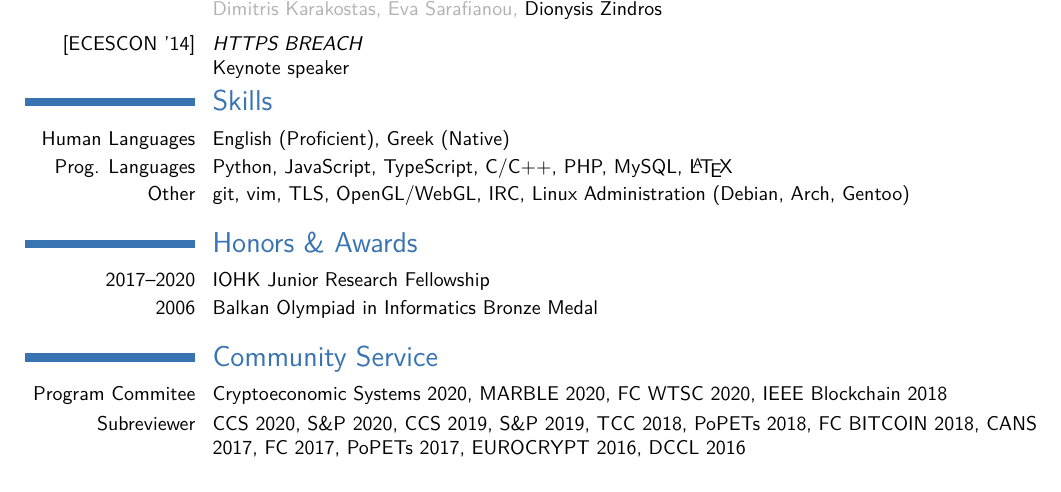
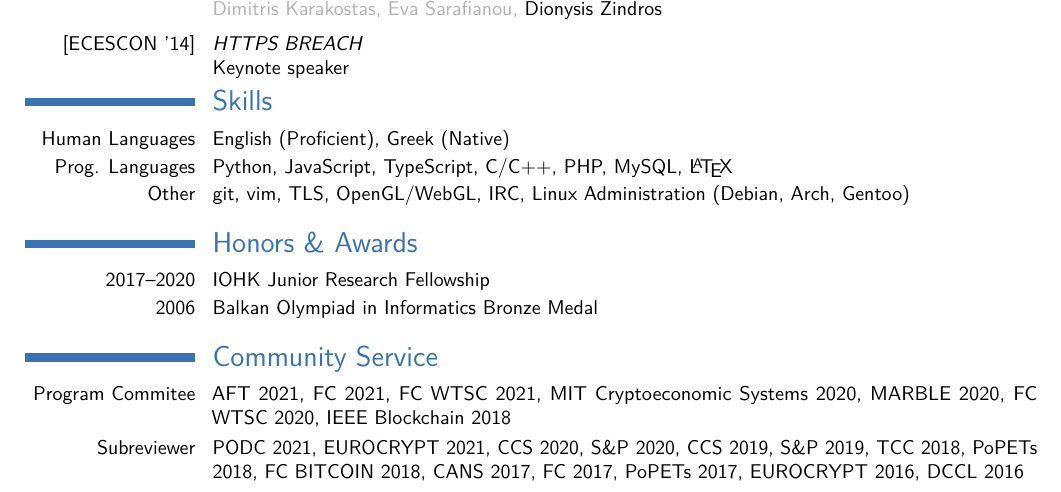
Before and after one commit to dionyziz/cv, a LaTeX CV (cv2.tex): part of page 3 of 3, cut so that both start at the same text. Compiled offline with pdfLaTeX.

Commit message:
Add PODCS 21 and EC 21 as subreviewer

```diff
--- a/cv2.tex
+++ b/cv2.tex
@@ -490,8 +490,8 @@ Keynote speaker
 
 \iflong
 \section{Community Service}
-\cvitem[2pt]{Program Commitee}{Cryptoeconomic Systems 2020, MARBLE 2020, FC WTSC 2020, IEEE Blockchain 2018}
-\cvitem[2pt]{Subreviewer}{CCS 2020, S\&P 2020, CCS 2019, S\&P 2019, TCC 2018, PoPETs 2018, FC BITCOIN 2018, CANS 2017, FC 2017, PoPETs 2017, EUROCRYPT 2016, DCCL 2016}
+\cvitem[2pt]{Program Commitee}{AFT 2021, FC 2021, FC WTSC 2021, MIT Cryptoeconomic Systems 2020, MARBLE 2020, FC WTSC 2020, IEEE Blockchain 2018}
+\cvitem[2pt]{Subreviewer}{PODC 2021, EUROCRYPT 2021, CCS 2020, S\&P 2020, CCS 2019, S\&P 2019, TCC 2018, PoPETs 2018, FC BITCOIN 2018, CANS 2017, FC 2017, PoPETs 2017, EUROCRYPT 2016, DCCL 2016}
 \fi
 % \cvitem[2pt]{2006}{International Olympiad in Informatics Participation}
 
```
